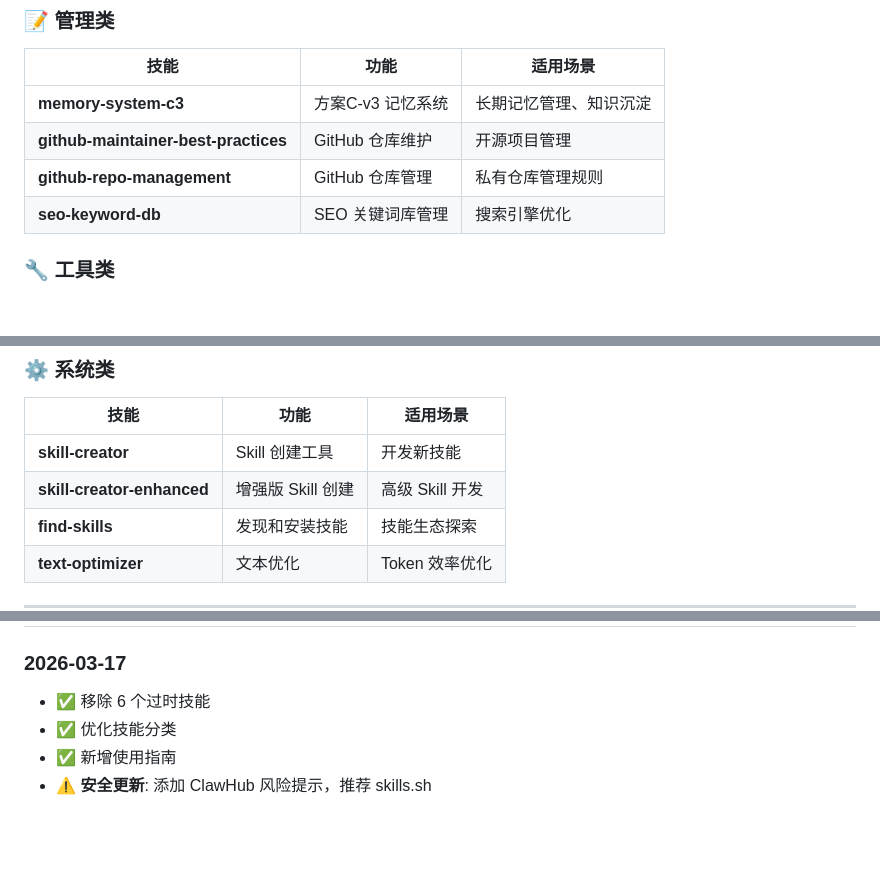
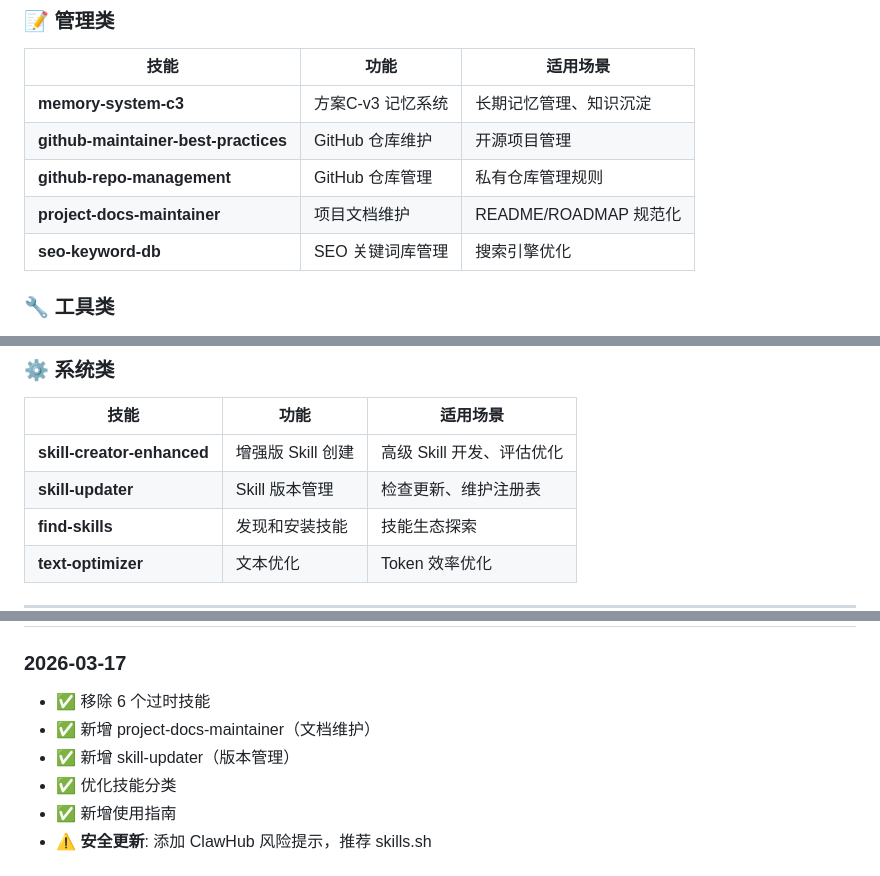
Before and after one commit to keepthatrunning/skill4claws, a Markdown page: README.md, 3 parts joined by grey strips. Drawn GitHub-style; blank space fills up the shorter version.

Commit message:
docs: update README with 18 skills - add project-docs-maintainer and skill-updater

```diff
--- a/README.md
+++ b/README.md
@@ -29,6 +29,7 @@
 | **memory-system-c3** | 方案C-v3 记忆系统 | 长期记忆管理、知识沉淀 |
 | **github-maintainer-best-practices** | GitHub 仓库维护 | 开源项目管理 |
 | **github-repo-management** | GitHub 仓库管理 | 私有仓库管理规则 |
+| **project-docs-maintainer** | 项目文档维护 | README/ROADMAP 规范化 |
 | **seo-keyword-db** | SEO 关键词库管理 | 搜索引擎优化 |
 
 ### 🔧 工具类
@@ -46,8 +47,8 @@
 ### ⚙️ 系统类
 | 技能 | 功能 | 适用场景 |
 |------|------|----------|
-| **skill-creator** | Skill 创建工具 | 开发新技能 |
-| **skill-creator-enhanced** | 增强版 Skill 创建 | 高级 Skill 开发 |
+| **skill-creator-enhanced** | 增强版 Skill 创建 | 高级 Skill 开发、评估优化 |
+| **skill-updater** | Skill 版本管理 | 检查更新、维护注册表 |
 | **find-skills** | 发现和安装技能 | 技能生态探索 |
 | **text-optimizer** | 文本优化 | Token 效率优化 |
 
@@ -133,6 +134,8 @@ skill-name/
 
 ### 2026-03-17
 - ✅ 移除 6 个过时技能
+- ✅ 新增 project-docs-maintainer（文档维护）
+- ✅ 新增 skill-updater（版本管理）
 - ✅ 优化技能分类
 - ✅ 新增使用指南
 - ⚠️ **安全更新**: 添加 ClawHub 风险提示，推荐 skills.sh
```
